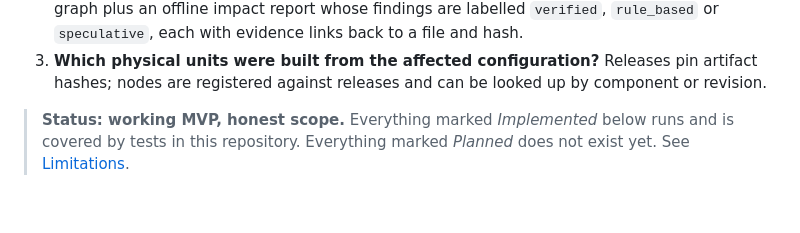
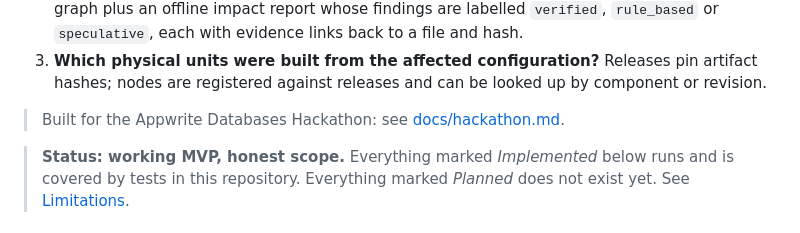
Before and after one commit to solomonwilsonr/-vcm-hardware, a Markdown page: README.md, the part around the change. Drawn GitHub-style; blank space fills up the shorter version.

Commit message:
Add hackathon write-up and demo script
Co-Authored-By: Claude Sonnet 5.5 <noreply@anthropic.com>
Claude-Session: https://claude.ai/code/session_01MZXGQJRbejsSSVGSpjKQTi

```diff
--- a/README.md
+++ b/README.md
@@ -16,6 +16,8 @@ It is built around three questions:
    with evidence links back to a file and hash.
 3. **Which physical units were built from the affected configuration?** Releases pin artifact
    hashes; nodes are registered against releases and can be looked up by component or revision.
+
+> Built for the Appwrite Databases Hackathon: see [docs/hackathon.md](docs/hackathon.md).
 
 > **Status: working MVP, honest scope.** Everything marked *Implemented* below runs and is covered
 > by tests in this repository. Everything marked *Planned* does not exist yet. See
```
Also changed, not shown: docs/hackathon.md (added, +69 -0 lines).
